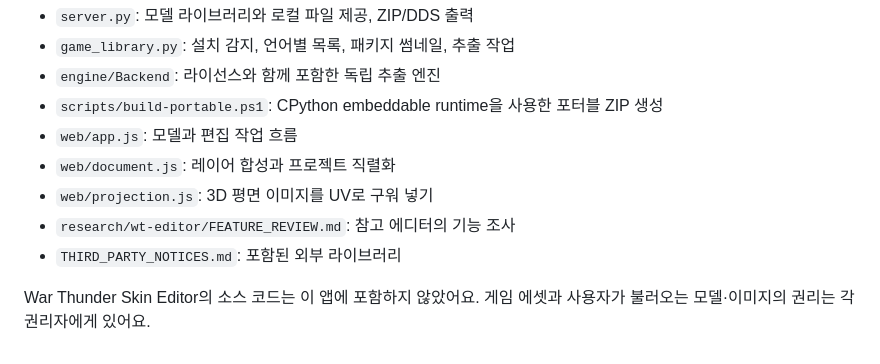
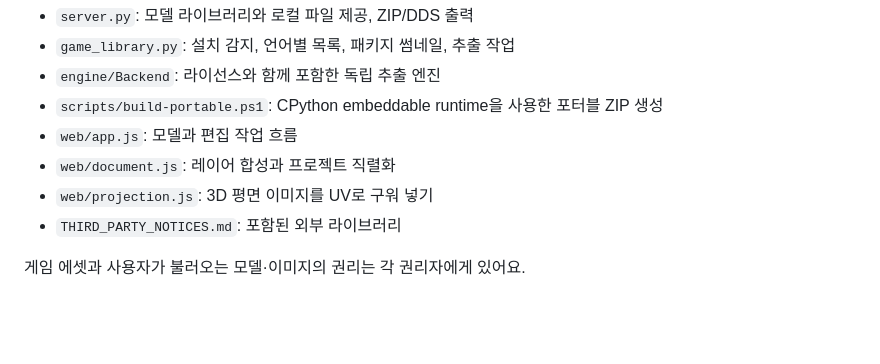
Before and after one commit to Ch0m1n/WoWS_Skin_Editor, a Markdown page: README.md, the part around the change. Rendered like a GitHub page; blank space fills up the shorter version.

Commit message:
Remove remaining reference-editor notes

```diff
--- a/README.md
+++ b/README.md
@@ -169,8 +169,6 @@ python -m unittest discover -s tests -p "test_*.py"
 - `web/app.js`: 모델과 편집 작업 흐름
 - `web/document.js`: 레이어 합성과 프로젝트 직렬화
 - `web/projection.js`: 3D 평면 이미지를 UV로 구워 넣기
-- `research/wt-editor/FEATURE_REVIEW.md`: 참고 에디터의 기능 조사
 - `THIRD_PARTY_NOTICES.md`: 포함된 외부 라이브러리
 
-War Thunder Skin Editor의 소스 코드는 이 앱에 포함하지 않았어요.
 게임 에셋과 사용자가 불러오는 모델·이미지의 권리는 각 권리자에게 있어요.
```
